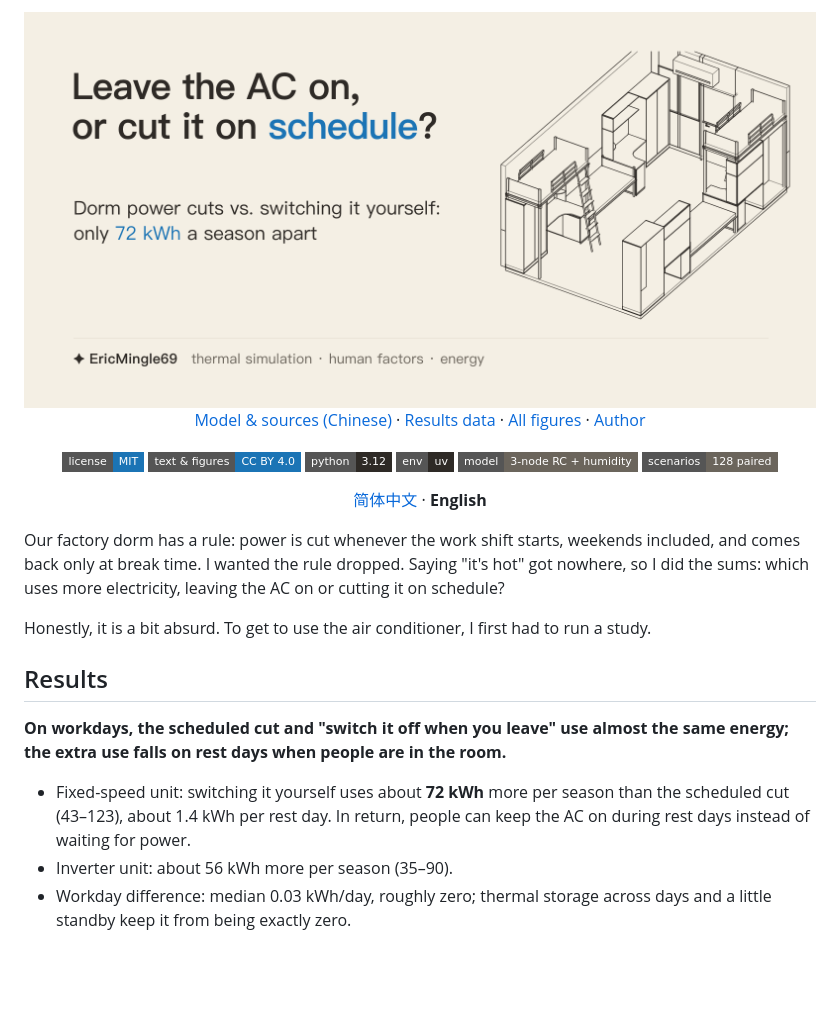
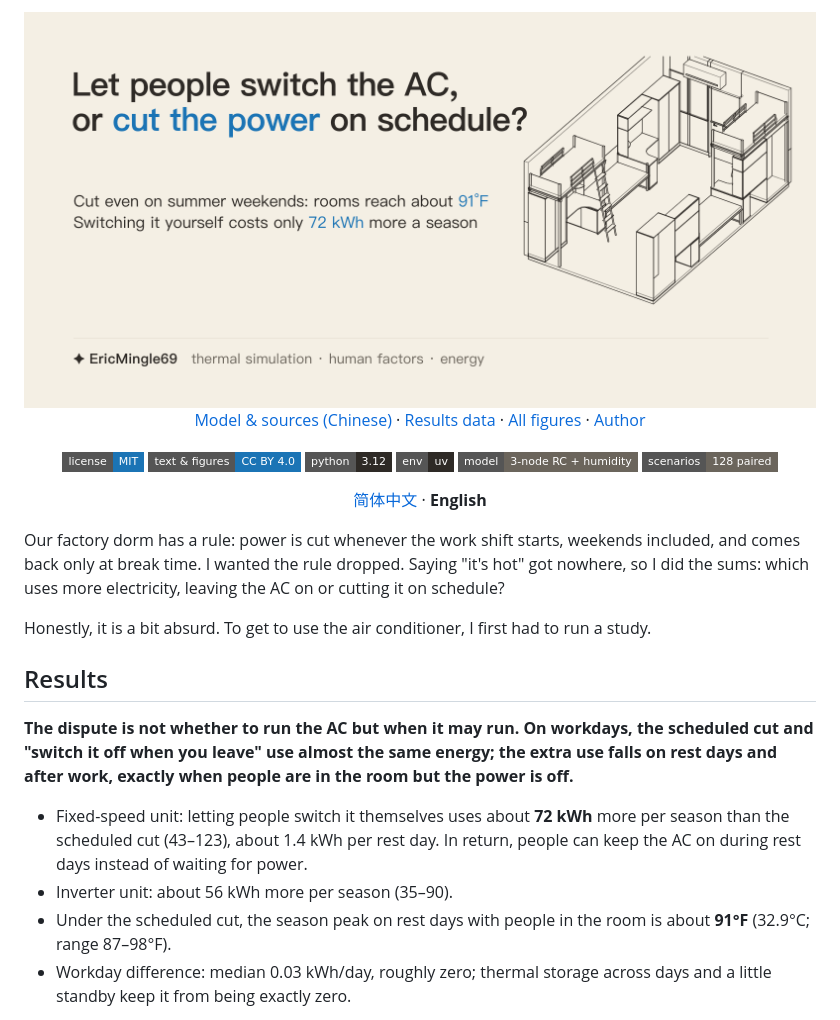
Before and after one commit to Ming-Sir-69/AC-AlwaysOn-vs-TimerOff-Energy-Comparison, a Markdown page: README.en.md, the part around one of its changes. GitHub-like rendering; pictures changed too: readme-assets/cover-en-light.png; badges without logos; blank space fills up the shorter version.

Commit message:
README: frame the question as self-switching vs scheduled cuts, kWh and °F, show the rebuilt dorm

```diff
--- a/README.en.md
+++ b/README.en.md
@@ -29,10 +29,11 @@ Honestly, it is a bit absurd. To get to use the air conditioner, I first had to
 
 ## Results
 
-**On workdays, the scheduled cut and "switch it off when you leave" use almost the same energy; the extra use falls on rest days when people are in the room.**
+**The dispute is not whether to run the AC but when it may run. On workdays, the scheduled cut and "switch it off when you leave" use almost the same energy; the extra use falls on rest days and after work, exactly when people are in the room but the power is off.**
 
-- Fixed-speed unit: switching it yourself uses about **72 kWh** more per season than the scheduled cut (43–123), about 1.4 kWh per rest day. In return, people can keep the AC on during rest days instead of waiting for power.
+- Fixed-speed unit: letting people switch it themselves uses about **72 kWh** more per season than the scheduled cut (43–123), about 1.4 kWh per rest day. In return, people can keep the AC on during rest days instead of waiting for power.
 - Inverter unit: about 56 kWh more per season (35–90).
+- Under the scheduled cut, the season peak on rest days with people in the room is about **91°F** (32.9°C; range 87–98°F).
 - Workday difference: median 0.03 kWh/day, roughly zero; thermal storage across days and a little standby keep it from being exactly zero.
 
 Basis: medians (5–95% scenario range), not measured confidence intervals; 128 paired parameter samples, west-facing ±30°, second floor not top, one exterior wall; three room sizes, two AC types and seven rules computed in pairs with shared occupancy calendars and weather.
```
Also changed, not shown: other parts of README.en.md (+22 -1 lines), README.md (+27 -23 lines), readme-assets/cover-en-dark.png, readme-assets/cover-zh-dark.png, readme-assets/cover-zh-light.png.
